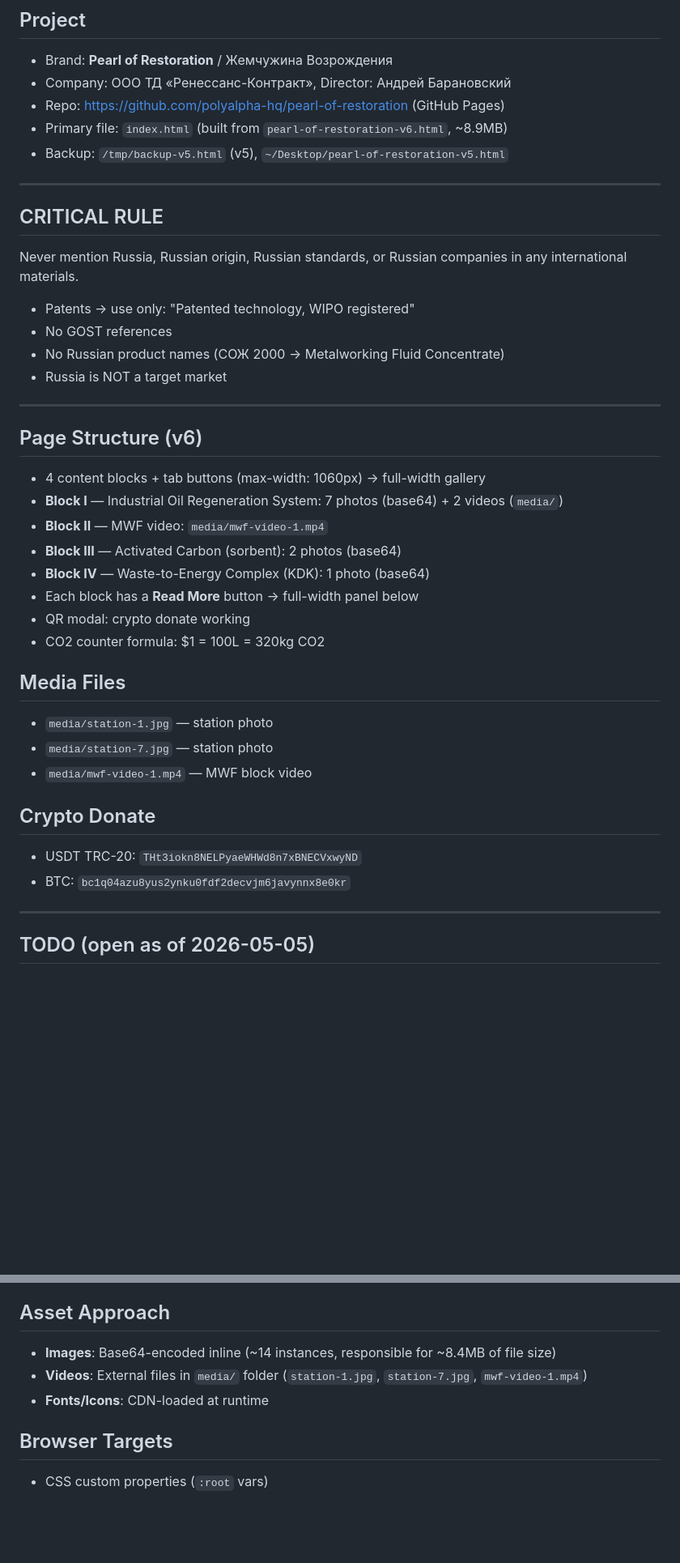
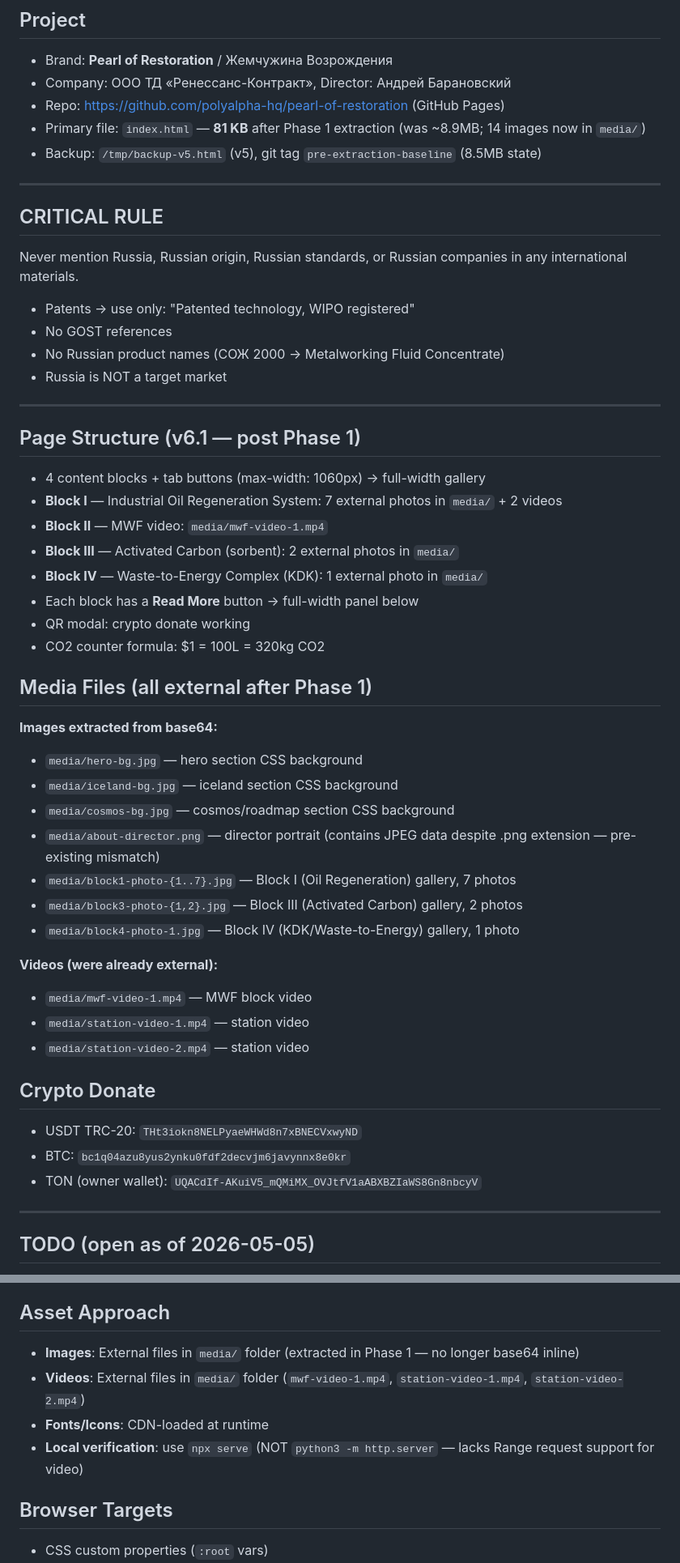
Before and after one commit to polyalpha-hq/pearl-of-restoration, a Markdown page: CLAUDE.md, 2 parts joined by grey strips. Shown at 81% size. GitHub-like rendering; blank space fills up the shorter version.

```diff
--- a/CLAUDE.md
+++ b/CLAUDE.md
@@ -4,8 +4,8 @@
 - Brand: **Pearl of Restoration** / Жемчужина Возрождения
 - Company: ООО ТД «Ренессанс-Контракт», Director: Андрей Барановский
 - Repo: https://github.com/polyalpha-hq/pearl-of-restoration (GitHub Pages)
-- Primary file: `index.html` (built from `pearl-of-restoration-v6.html`, ~8.9MB)
-- Backup: `/tmp/backup-v5.html` (v5), `~/Desktop/pearl-of-restoration-v5.html`
+- Primary file: `index.html` — **81 KB** after Phase 1 extraction (was ~8.9MB; 14 images now in `media/`)
+- Backup: `/tmp/backup-v5.html` (v5), git tag `pre-extraction-baseline` (8.5MB state)
 
 ---
 
@@ -18,24 +18,35 @@ Never mention Russia, Russian origin, Russian standards, or Russian companies in
 
 ---
 
-## Page Structure (v6)
+## Page Structure (v6.1 — post Phase 1)
 - 4 content blocks + tab buttons (max-width: 1060px) → full-width gallery
-- **Block I** — Industrial Oil Regeneration System: 7 photos (base64) + 2 videos (`media/`)
+- **Block I** — Industrial Oil Regeneration System: 7 external photos in `media/` + 2 videos
 - **Block II** — MWF video: `media/mwf-video-1.mp4`
-- **Block III** — Activated Carbon (sorbent): 2 photos (base64)
-- **Block IV** — Waste-to-Energy Complex (KDK): 1 photo (base64)
+- **Block III** — Activated Carbon (sorbent): 2 external photos in `media/`
+- **Block IV** — Waste-to-Energy Complex (KDK): 1 external photo in `media/`
 - Each block has a **Read More** button → full-width panel below
 - QR modal: crypto donate working
 - CO2 counter formula: $1 = 100L = 320kg CO2
 
-## Media Files
-- `media/station-1.jpg` — station photo
-- `media/station-7.jpg` — station photo
+## Media Files (all external after Phase 1)
+**Images extracted from base64:**
+- `media/hero-bg.jpg` — hero section CSS background
+- `media/iceland-bg.jpg` — iceland section CSS background
+- `media/cosmos-bg.jpg` — cosmos/roadmap section CSS background
+- `media/about-director.png` — director portrait (contains JPEG data despite .png extension — pre-existing mismatch)
+- `media/block1-photo-{1..7}.jpg` — Block I (Oil Regeneration) gallery, 7 photos
+- `media/block3-photo-{1,2}.jpg` — Block III (Activated Carbon) gallery, 2 photos
+- `media/block4-photo-1.jpg` — Block IV (KDK/Waste-to-Energy) gallery, 1 photo
+
+**Videos (were already external):**
 - `media/mwf-video-1.mp4` — MWF block video
+- `media/station-video-1.mp4` — station video
+- `media/station-video-2.mp4` — station video
 
 ## Crypto Donate
 - USDT TRC-20: `THt3iokn8NELPyaeWHWd8n7xBNECVxwyND`
 - BTC: `bc1q04azu8yus2ynku0fdf2decvjm6javynnx8e0kr`
+- TON (owner wallet): `UQACdIf-AKuiV5_mQMiMX_OVJtfV1aABXBZIaWS8Gn8nbcyV`
 
 ---
 
@@ -112,9 +177,10 @@ A global investment website for the PEARL token on the TON blockchain, enabling
 - **No build step** — edit `index.html`, commit, push = deploy
 - **No package.json / node_modules** — zero dependencies to install
 ## Asset Approach
-- **Images**: Base64-encoded inline (~14 instances, responsible for ~8.4MB of file size)
-- **Videos**: External files in `media/` folder (`station-1.jpg`, `station-7.jpg`, `mwf-video-1.mp4`)
+- **Images**: External files in `media/` folder (extracted in Phase 1 — no longer base64 inline)
+- **Videos**: External files in `media/` folder (`mwf-video-1.mp4`, `station-video-1.mp4`, `station-video-2.mp4`)
 - **Fonts/Icons**: CDN-loaded at runtime
+- **Local verification**: use `npx serve` (NOT `python3 -m http.server` — lacks Range request support for video)
 ## Browser Targets
 - CSS custom properties (`:root` vars)
 - `backdrop-filter: blur()` (webkit-prefixed fallback included)
```
Also changed, not shown: other parts of CLAUDE.md (+71 -0 lines), Memory.md (added, +186 -0 lines).
